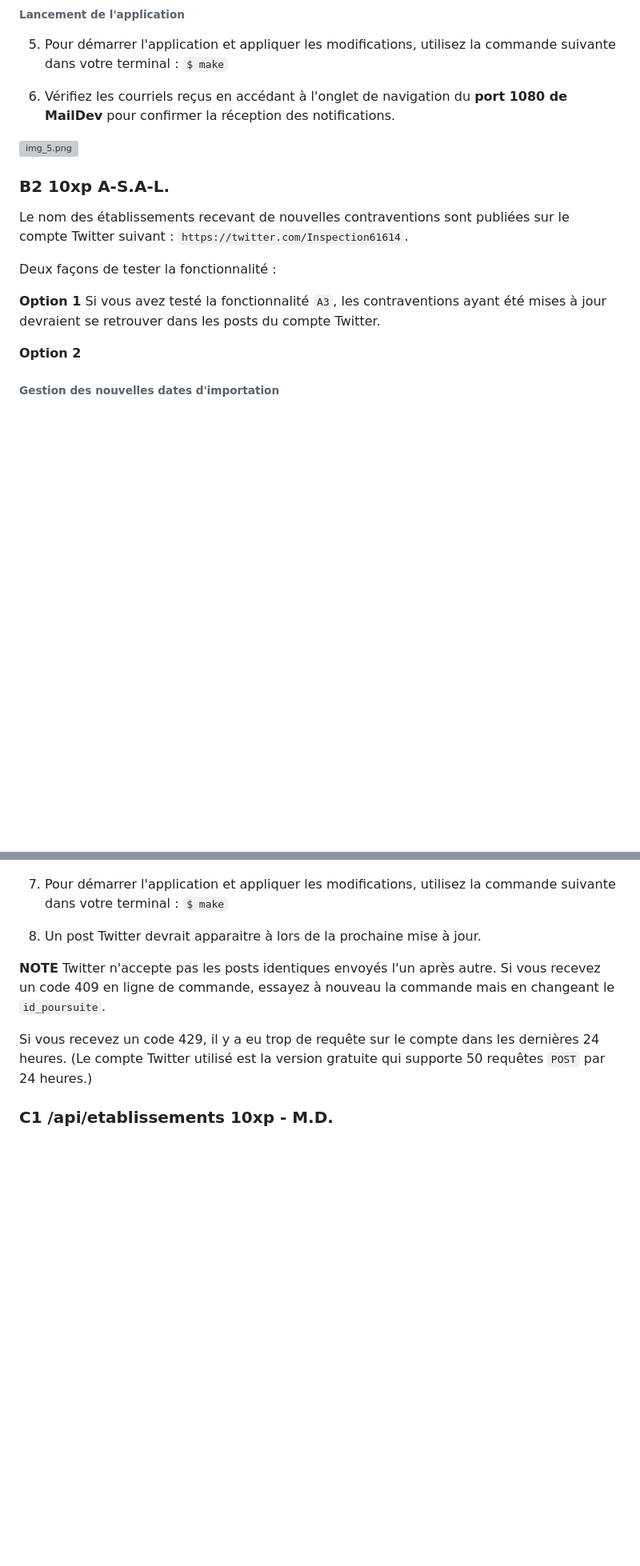
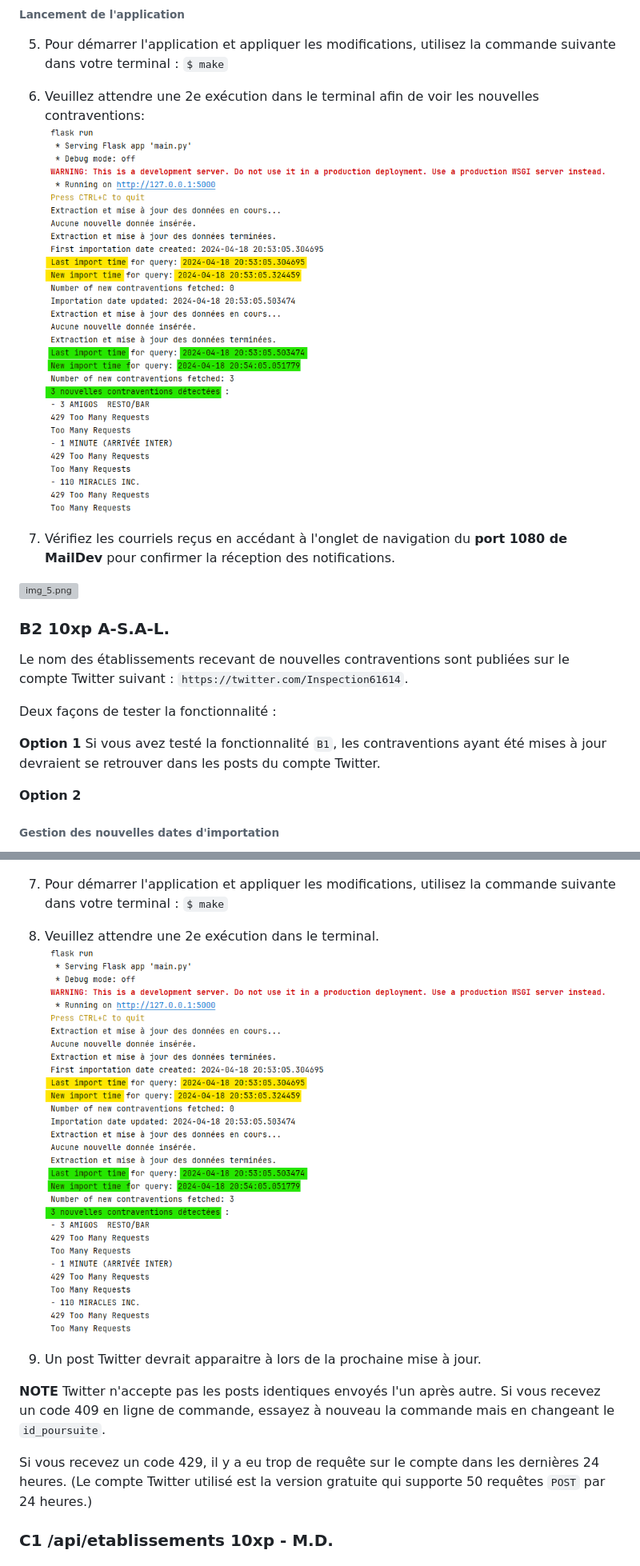
Before and after one commit to mileneDesjardins/Plateforme-dInformation-sur-la-Securite-Alimentaire-Montreal, a Markdown page: correction.md, 2 parts joined by grey strips. Shown at 80% size. Drawn GitHub-style; pictures changed too: static/img/correction/img135.png (added), static/img/correction/img_134.png (added); blank space fills up the shorter version; grey boxes are pictures that could not be loaded.

```diff
--- a/correction.md
+++ b/correction.md
@@ -196,6 +199,9 @@ id_poursuite = 1523;`
 
 5. Pour démarrer l'application et appliquer les modifications, utilisez la
    commande suivante dans votre terminal : `$ make`
+6. Veuillez attendre une 2e exécution dans le terminal afin de voir les
+   nouvelles contraventions:
+![img_134.png](static/img/correction/img_134.png)
 
 6. Vérifiez les courriels reçus en accédant à l'onglet de navigation du **port
    1080 de MailDev** pour confirmer la
@@ -212,7 +218,8 @@ Le nom des établissements recevant de nouvelles contraventions sont publiées s
 Deux façons de tester la fonctionnalité :
 
 **Option 1**
-Si vous avez testé la fonctionnalité `A3`, les contraventions ayant été mises à jour devraient
+Si vous avez testé la fonctionnalité `B1`, les contraventions ayant été
+mises à jour devraient
    se retrouver dans les posts du compte Twitter.
 
 **Option 2**
@@ -249,6 +256,8 @@ id_poursuite = 1523;`
    ![img_3.png](static/img/correction/img_31.png)
 7. Pour démarrer l'application et appliquer les modifications, utilisez la
    commande suivante dans votre terminal : `$ make`
+8. Veuillez attendre une 2e exécution dans le terminal.
+![img135.png](static/img/correction/img135.png)
 
 4. Un post Twitter devrait apparaitre à lors de la prochaine mise à jour.
 
```
Also changed, not shown: other parts of correction.md (+8 -3 lines), img.png (deleted), static/img/correction/img_133.png (added), 4 other files.
